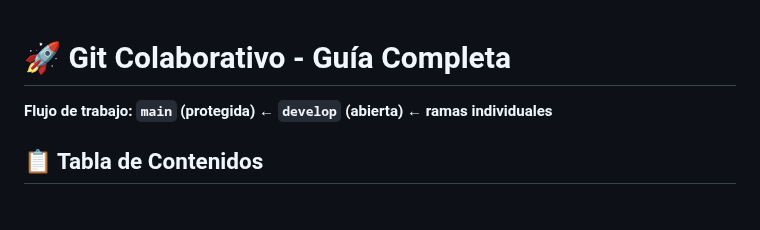
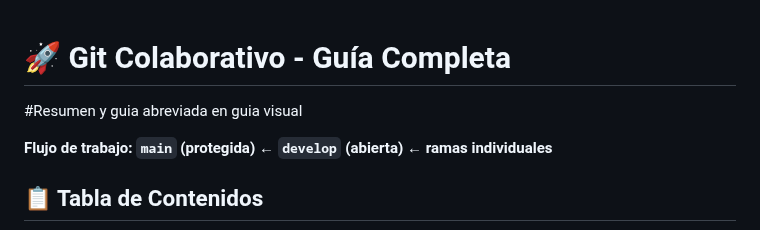
Before and after one commit to inma2709/gitcolaborativo, a Markdown page: README.md, the part around the change. Rendered like a GitHub page; blank space fills up the shorter version.

Commit message:
actualizo

```diff
--- a/README.md
+++ b/README.md
@@ -1,4 +1,5 @@
 # 🚀 Git Colaborativo - Guía Completa
+#Resumen y guia abreviada en guia visual
 
 **Flujo de trabajo: `main` (protegida) ← `develop` (abierta) ← ramas individuales**
 
```
